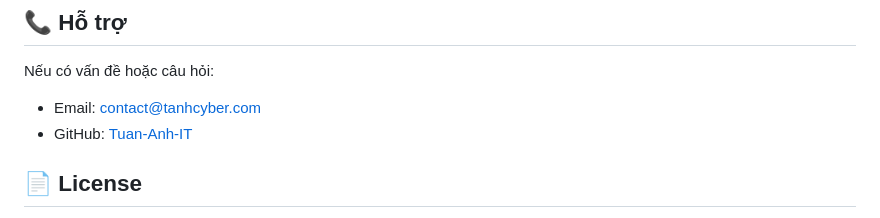
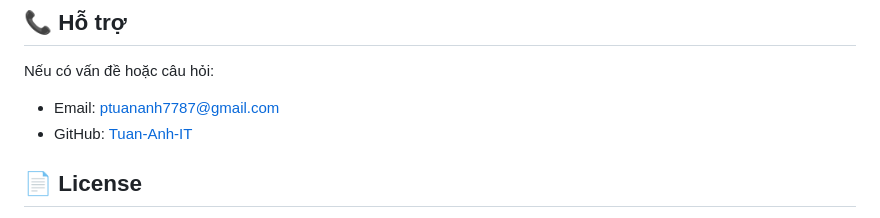
Before and after one commit to Tuan-Anh-IT/Portfolio-1, a Markdown page: README.md, the part around the change. Drawn GitHub-style.

```diff
--- a/README.md
+++ b/README.md
@@ -223,7 +223,7 @@ Dự án này đã được chuyển đổi từ Django sang Flask. Những thay
 ## 📞 Hỗ trợ
 
 Nếu có vấn đề hoặc câu hỏi:
-- Email: contact@tanhcyber.com
+- Email: ptuananh7787@gmail.com
 - GitHub: [Tuan-Anh-IT](https://github.com/Tuan-Anh-IT)
 
 ## 📄 License
```
